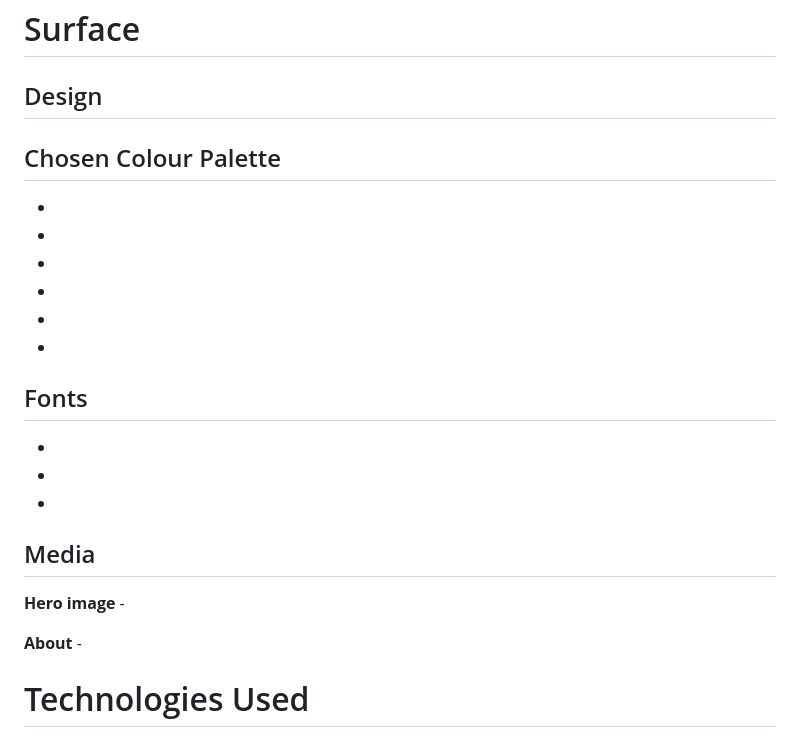
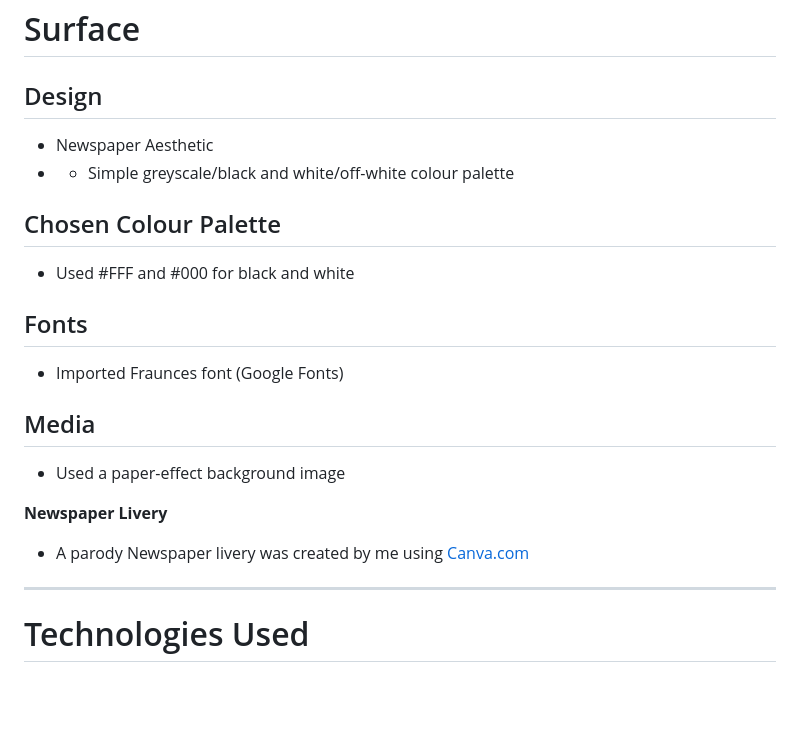
Before and after one commit to ProfYaffle88/donkey-audit, a Markdown page: README.md, the part around the change printed below. Drawn GitHub-style; blank space fills up the shorter version.

```diff
--- a/README.md
+++ b/README.md
@@ -118,29 +122,23 @@ Newspaper
 # Surface
 
 ## Design
-
+- Newspaper Aesthetic
+- - Simple greyscale/black and white/off-white colour palette
 
 ## Chosen Colour Palette
--
--
--
--
--
--
+- Used #FFF and #000 for black and white
 
 ## Fonts
-
--
--
--
+- Imported Fraunces font (Google Fonts)
 
 
 ## Media
+- Used a paper-effect background image
 
-**Hero image** -
+**Newspaper Livery**
+- A parody Newspaper livery was created by me using [Canva.com](www.canva.com)
 
-**About** -
-
+<hr>
 
 # Technologies Used
 
```
Also changed, not shown: other parts of README.md (+4 -0 lines).
